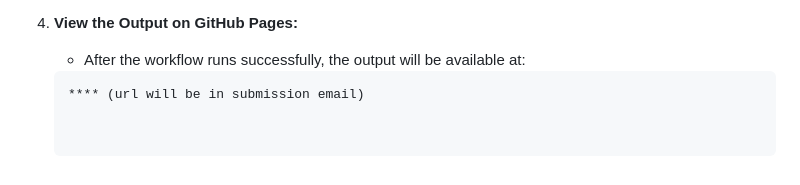
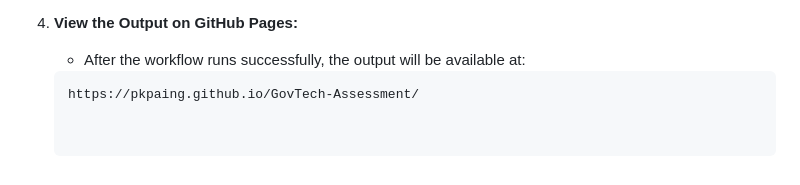
Before and after one commit to pkpaing/GovTech-Assessment, a Markdown page: README.md, the part around the change. Rendered like a GitHub page.

````diff
--- a/README.md
+++ b/README.md
@@ -145,4 +145,4 @@ This section is intended for users or developers who want to view the output on
 4. **View the Output on GitHub Pages:**
    - After the workflow runs successfully, the output will be available at:
    ```text
-   **** (url will be in submission email)
+   https://pkpaing.github.io/GovTech-Assessment/
````
